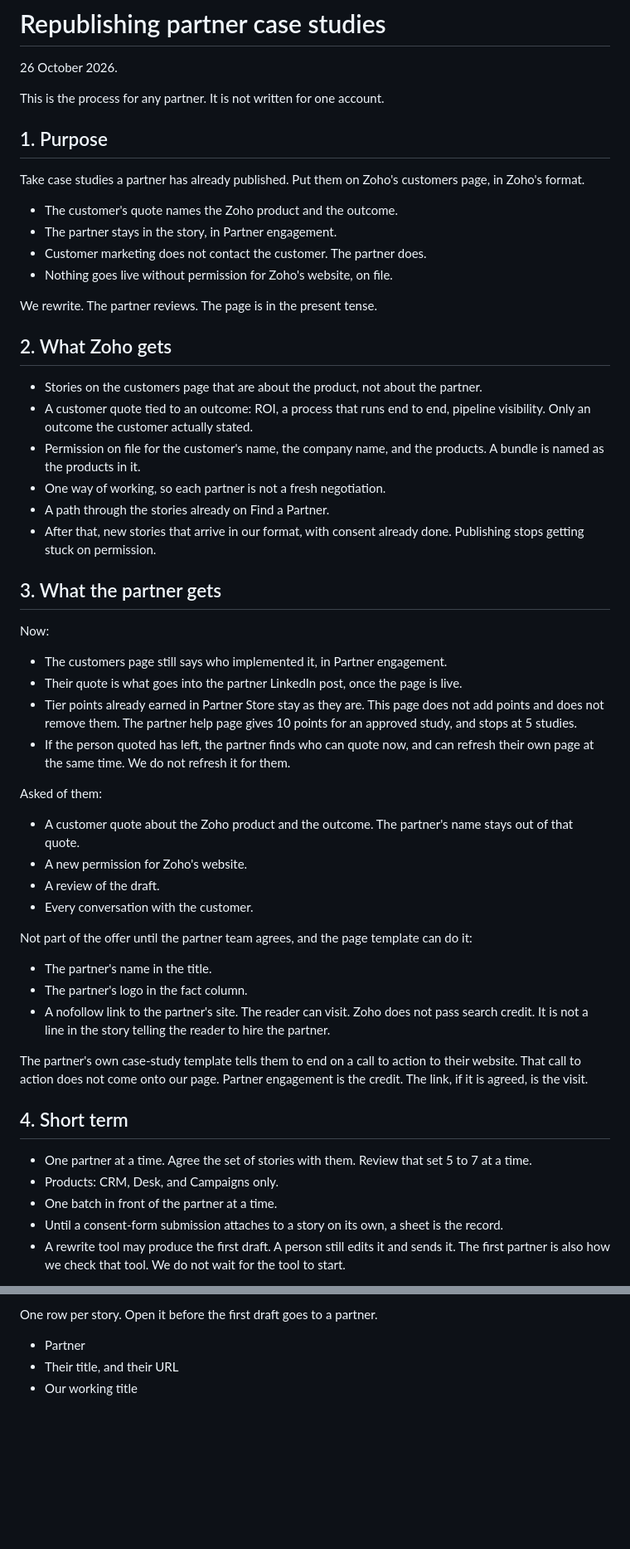
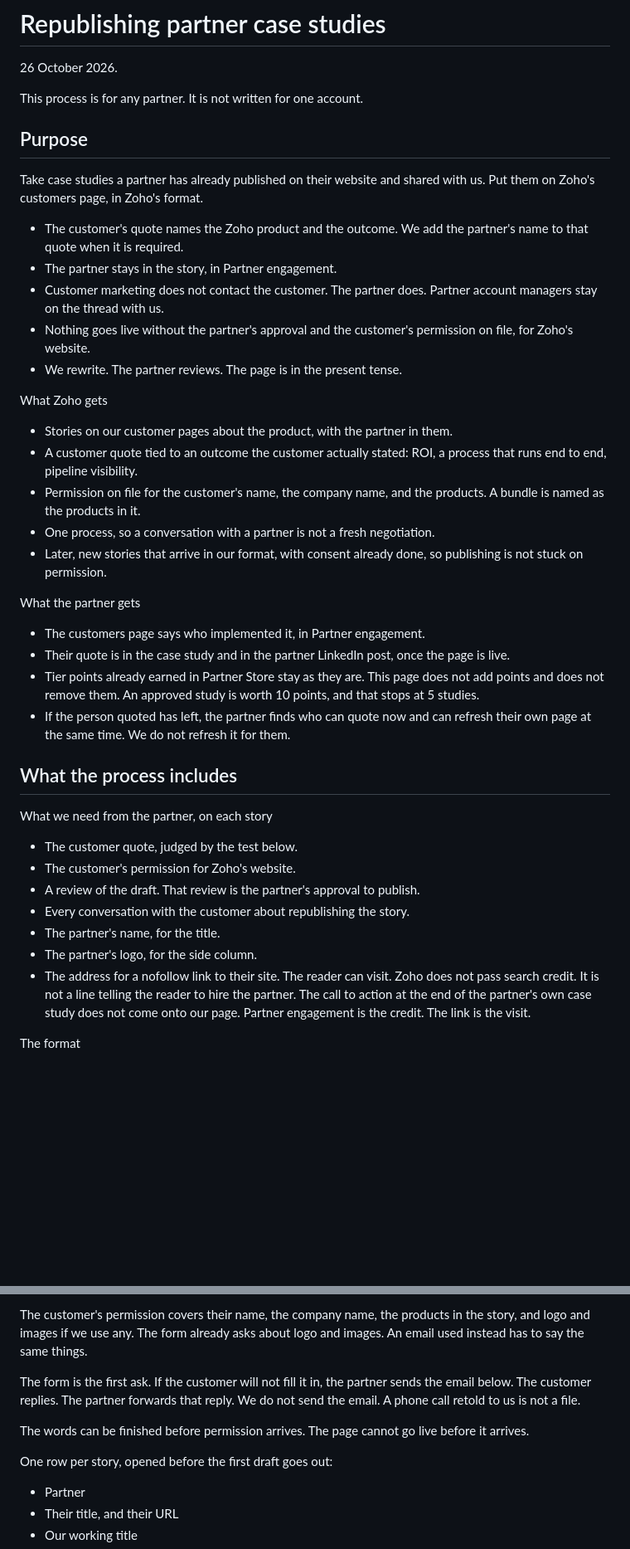
Before and after one commit to JuliaSan09/glowing-chainsaw, a Markdown page: docs/partner-case-studies/republishing-partner-case-studies.md, 2 parts joined by grey strips. Shown at 83% size. Rendered like a GitHub page; blank space fills up the shorter version.

```diff
--- a/docs/partner-case-studies/republishing-partner-case-studies.md
+++ b/docs/partner-case-studies/republishing-partner-case-studies.md
@@ -2,57 +2,44 @@
 
 26 October 2026.
 
-This is the process for any partner. It is not written for one account.
+This process is for any partner. It is not written for one account.
 
-## 1. Purpose
+## Purpose
 
-Take case studies a partner has already published. Put them on Zoho's customers page, in Zoho's format.
+Take case studies a partner has already published on their website and shared with us. Put them on Zoho's customers page, in Zoho's format.
 
-- The customer's quote names the Zoho product and the outcome.
+- The customer's quote names the Zoho product and the outcome. We add the partner's name to that quote when it is required.
 - The partner stays in the story, in Partner engagement.
-- Customer marketing does not contact the customer. The partner does.
-- Nothing goes live without permission for Zoho's website, on file.
+- Customer marketing does not contact the customer. The partner does. Partner account managers stay on the thread with us.
+- Nothing goes live without the partner's approval and the customer's permission on file, for Zoho's website.
+- We rewrite. The partner reviews. The page is in the present tense.
 
-We rewrite. The partner reviews. The page is in the present tense.
+What Zoho gets
 
-## 2. What Zoho gets
+- Stories on our customer pages about the product, with the partner in them.
+- A customer quote tied to an outcome the customer actually stated: ROI, a process that runs end to end, pipeline visibility.
+- Permission on file for the customer's name, the company name, and the products. A bundle is named as the products in it.
+- One process, so a conversation with a partner is not a fresh negotiation.
+- Later, new stories that arrive in our format, with consent already done, so publishing is not stuck on permission.
 
-- Stories on the customers page that are about the product, not about the partner.
-- A customer quote tied to an outcome: ROI, a process that runs end to end, pipeline visibility. Only an outcome the customer actually stated.
-- Permission on file for the customer's name, the company name, and the products. A bundle is named as the products in it.
-- One way of working, so each partner is not a fresh negotiation.
-- A path through the stories already on Find a Partner.
-- After that, new stories that arrive in our format, with consent already done. Publishing stops getting stuck on permission.
+What the partner gets
 
-## 3. What the partner gets
+- The customers page says who implemented it, in Partner engagement.
+- Their quote is in the case study and in the partner LinkedIn post, once the page is live.
+- Tier points already earned in Partner Store stay as they are. This page does not add points and does not remove them. An approved study is worth 10 points, and that stops at 5 studies.
+- If the person quoted has left, the partner finds who can quote now and can refresh their own page at the same time. We do not refresh it for them.
 
-Now:
+## What the process includes
 
-- The customers page still says who implemented it, in Partner engagement.
-- Their quote is what goes into the partner LinkedIn post, once the page is live.
-- Tier points already earned in Partner Store stay as they are. This page does not add points and does not remove them. The partner help page gives 10 points for an approved study, and stops at 5 studies.
-- If the person quoted has left, the partner finds who can quote now, and can refresh their own page at the same time. We do not refresh it for them.
+What we need from the partner, on each story
 
-Asked of them:
+- The customer quote, judged by the test below.
+- The customer's permission for Zoho's website.
+- A review of the draft. That review is the partner's approval to publish.
+- Every conversation with the customer about republishing the story.
+- The partner's name, for the title.
+- The partner's logo, for the side column.
+- The address for a nofollow link to their site. The reader can visit. Zoho does not pass search credit. It is not a line telling the reader to hire the partner. The call to action at the end of the partner's own case study does not come onto our page. Partner engagement is the credit. The link is the visit.
 
-- A customer quote about the Zoho product and the outcome. The partner's name stays out of that quote.
-- A new permission for Zoho's website.
-- A review of the draft.
-- Every conversation with the customer.
+The format
 
-Not part of the offer until the partner team agrees, and the page template can do it:
-
-- The partner's name in the title.
-- The partner's logo in the fact column.
-- A nofollow link to the partner's site. The reader can visit. Zoho does not pass search credit. It is not a line in the story telling the reader to hire the partner.
-
-The partner's own case-study template tells them to end on a call to action to their website. That call to action does not come onto our page. Partner engagement is the credit. The link, if it is agreed, is the visit.
-
-## 4. Short term
-
-- One partner at a time. Agree the set of stories with them. Review that set 5 to 7 at a time.
-- Products: CRM, Desk, and Campaigns only.
-- One batch in front of the partner at a time.
-- Until a consent-form submission attaches to a story on its own, a sheet is the record.
-- A rewrite tool may produce the first draft. A person still edits it and sends it. The first partner is also how we check that tool. We do not wait for the tool to start.
-
@@ -187,5 +127,11 @@ We can finish the words before consent arrives. We cannot publish before it arri
 
-One row per story. Open it before the first draft goes to a partner.
+The customer's permission covers their name, the company name, the products in the story, and logo and images if we use any. The form already asks about logo and images. An email used instead has to say the same things.
+
+The form is the first ask. If the customer will not fill it in, the partner sends the email below. The customer replies. The partner forwards that reply. We do not send the email. A phone call retold to us is not a file.
+
+The words can be finished before permission arrives. The page cannot go live before it arrives.
+
+One row per story, opened before the first draft goes out:
 
 - Partner
 - Their title, and their URL
```
Also changed, not shown: other parts of docs/partner-case-studies/republishing-partner-case-studies.md (+69 -194 lines).
